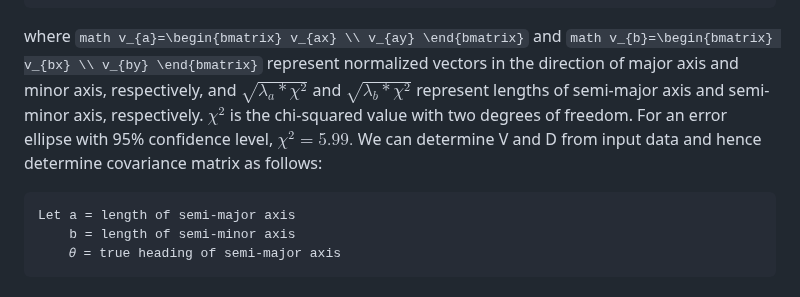
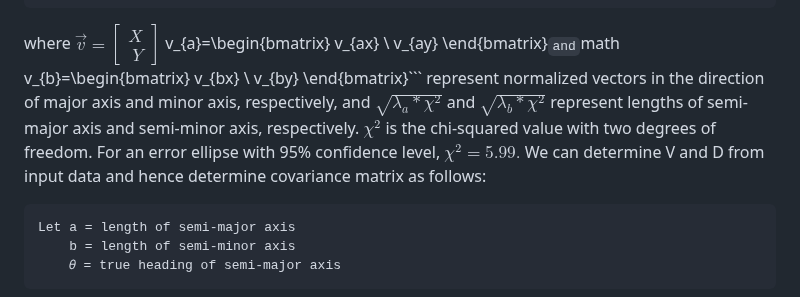
Before and after one commit to buzz7290/Combine-Error-Ellipses, a Markdown page: readme.md, the part around the change. Drawn GitHub-style.

````diff
--- a/readme.md
+++ b/readme.md
@@ -52,7 +52,7 @@ v_{ax} & v_{bx} \\
 v_{ay} & v_{by}
 \end{bmatrix}^{-1},
 ```
-where ```math v_{a}=\begin{bmatrix} v_{ax} \\ v_{ay} \end{bmatrix}``` and ```math v_{b}=\begin{bmatrix} v_{bx} \\ v_{by} \end{bmatrix}``` represent normalized vectors in the direction of major axis and minor axis, respectively, and $\sqrt{λ_{a}*χ^2}$ and $\sqrt{λ_{b}*χ^2}$ represent lengths of semi-major axis and semi-minor axis, respectively. $χ^2$ is the chi-squared value with two degrees of freedom. For an error ellipse with 95% confidence level, $χ^2=5.99.$ We can determine V and D from input data and hence determine covariance matrix as follows:
+where $\vec{v} = \begin{bmatrix} X \\\ Y \end{bmatrix}$ v_{a}=\begin{bmatrix} v_{ax} \\ v_{ay} \end{bmatrix}``` and ```math v_{b}=\begin{bmatrix} v_{bx} \\ v_{by} \end{bmatrix}``` represent normalized vectors in the direction of major axis and minor axis, respectively, and $\sqrt{λ_{a}*χ^2}$ and $\sqrt{λ_{b}*χ^2}$ represent lengths of semi-major axis and semi-minor axis, respectively. $χ^2$ is the chi-squared value with two degrees of freedom. For an error ellipse with 95% confidence level, $χ^2=5.99.$ We can determine V and D from input data and hence determine covariance matrix as follows:
 ```
 Let a = length of semi-major axis
     b = length of semi-minor axis
````
